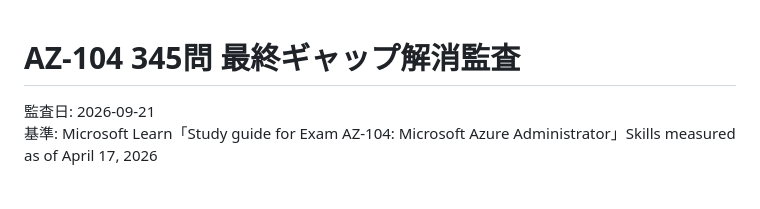
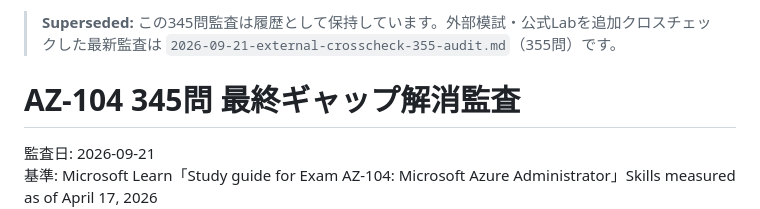
Before and after one commit to minetoshi/az104-kakomon-dojo, a Markdown page: audit/2026-09-21-post-gap-345-audit.md, the part around the change. GitHub-like rendering; blank space fills up the shorter version.

Commit message:
Mark 345-question audit as superseded by 355-question cross-check

```diff
--- a/audit/2026-09-21-post-gap-345-audit.md
+++ b/audit/2026-09-21-post-gap-345-audit.md
@@ -1,3 +1,5 @@
+> **Superseded:** この345問監査は履歴として保持しています。外部模試・公式Labを追加クロスチェックした最新監査は `2026-09-21-external-crosscheck-355-audit.md`（355問）です。
+
 # AZ-104 345問 最終ギャップ解消監査
 
 監査日: 2026-09-21
```
